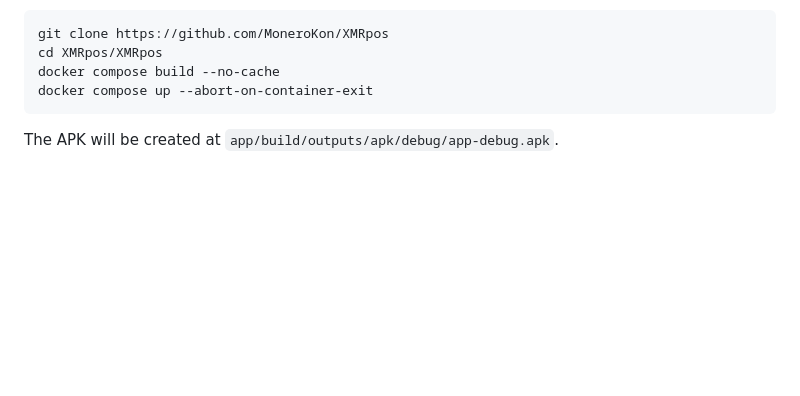
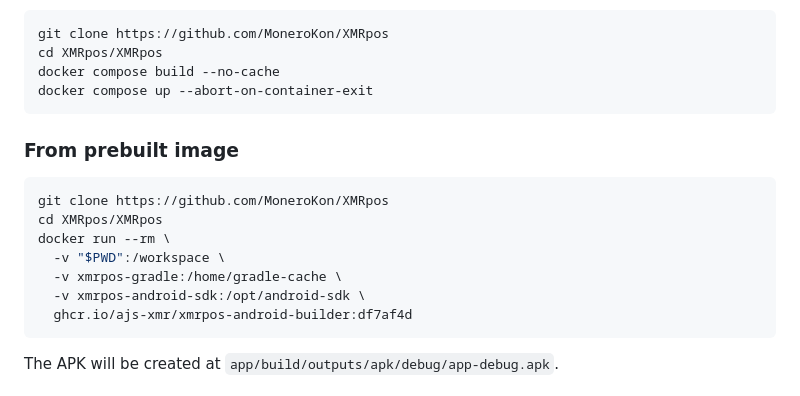
Before and after one commit to ajs-xmr/XMRpos, a Markdown page: README.md, the part around the change. Drawn GitHub-style; blank space fills up the shorter version.

Commit message:
add img build instructions (#52)

````diff
--- a/README.md
+++ b/README.md
@@ -123,6 +123,18 @@ docker compose build --no-cache
 docker compose up --abort-on-container-exit
 ```
 
+### From prebuilt image
+
+```bash
+git clone https://github.com/MoneroKon/XMRpos
+cd XMRpos/XMRpos
+docker run --rm \
+  -v "$PWD":/workspace \
+  -v xmrpos-gradle:/home/gradle-cache \
+  -v xmrpos-android-sdk:/opt/android-sdk \
+  ghcr.io/ajs-xmr/xmrpos-android-builder:df7af4d
+```
+
 The APK will be created at `app/build/outputs/apk/debug/app-debug.apk`.
 
 # Donate XMR
````
